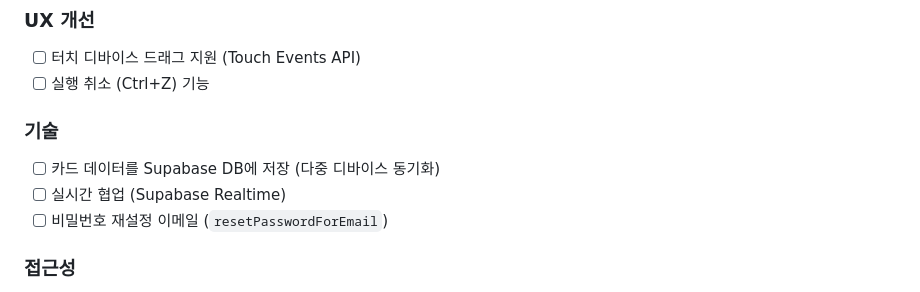
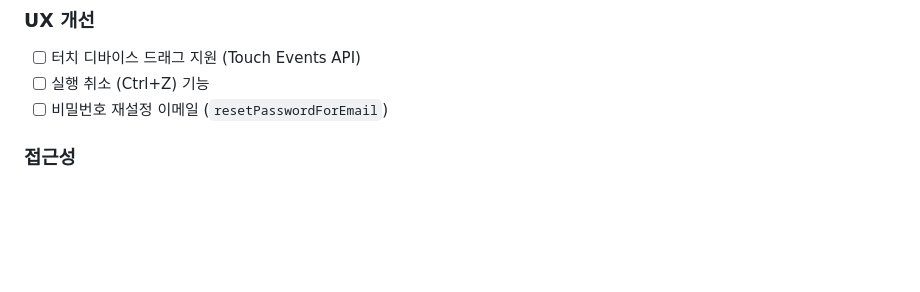
Before and after one commit to hyunhong93/kanban-board, a Markdown page: TASKS.md, the part around one of its changes. GitHub-like rendering; blank space fills up the shorter version.

```diff
--- a/TASKS.md
+++ b/TASKS.md
@@ -96,10 +149,6 @@
 ### UX 개선
 - [ ] 터치 디바이스 드래그 지원 (Touch Events API)
 - [ ] 실행 취소 (Ctrl+Z) 기능
-
-### 기술
-- [ ] 카드 데이터를 Supabase DB에 저장 (다중 디바이스 동기화)
-- [ ] 실시간 협업 (Supabase Realtime)
 - [ ] 비밀번호 재설정 이메일 (`resetPasswordForEmail`)
 
 ### 접근성
```
Also changed, not shown: other parts of TASKS.md (+56 -3 lines).
